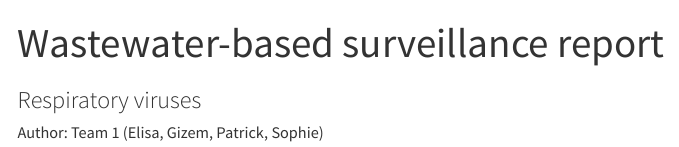
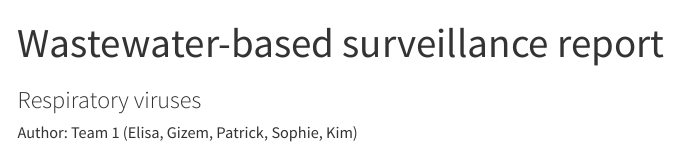
Before and after one commit to sciensanogit/training-eu_wish-team_1, a Quarto document (04_quarto.qmd): the page in a window 1100 px wide, from its top. Rendered offline with R 4.5, knitr and Pandoc in place of Quarto, with nearby package versions; some code elsewhere in the file could not run offline; menus at the side of the page are left out.

Commit message:
Additions :)

```diff
--- a/04_quarto.qmd
+++ b/04_quarto.qmd
@@ -1,7 +1,7 @@
 ---
 title: 'Wastewater-based surveillance report'
 subtitle: "Respiratory viruses"
-author: "Author: Team 1 (Elisa, Gizem, Patrick, Sophie)"
+author: "Author: Team 1 (Elisa, Gizem, Patrick, Sophie, Kim)"
 format:
   html:
     toc: true
```
